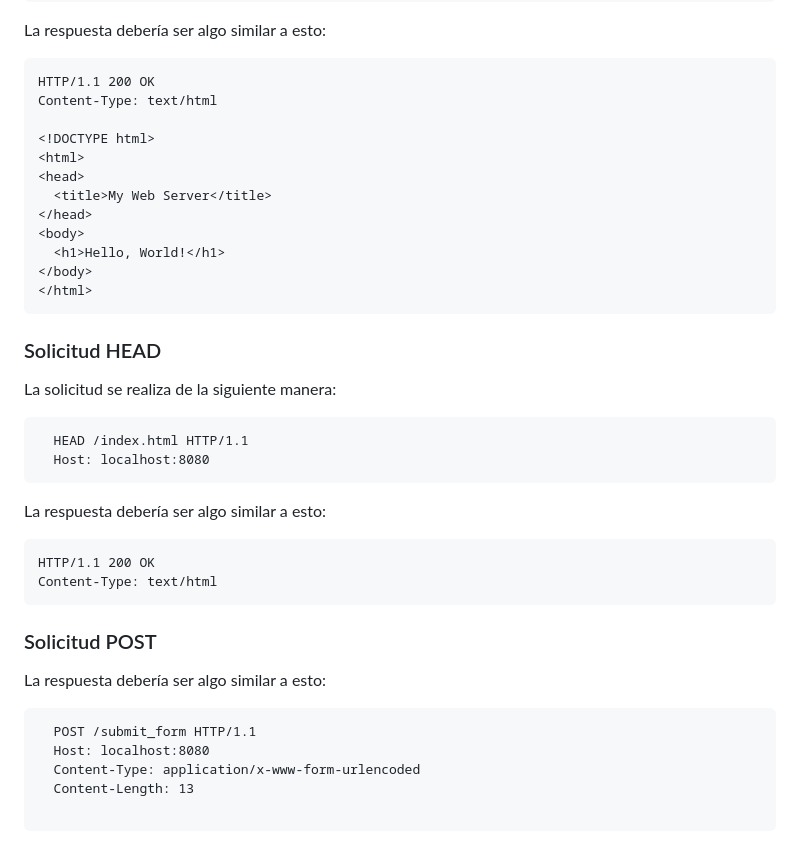
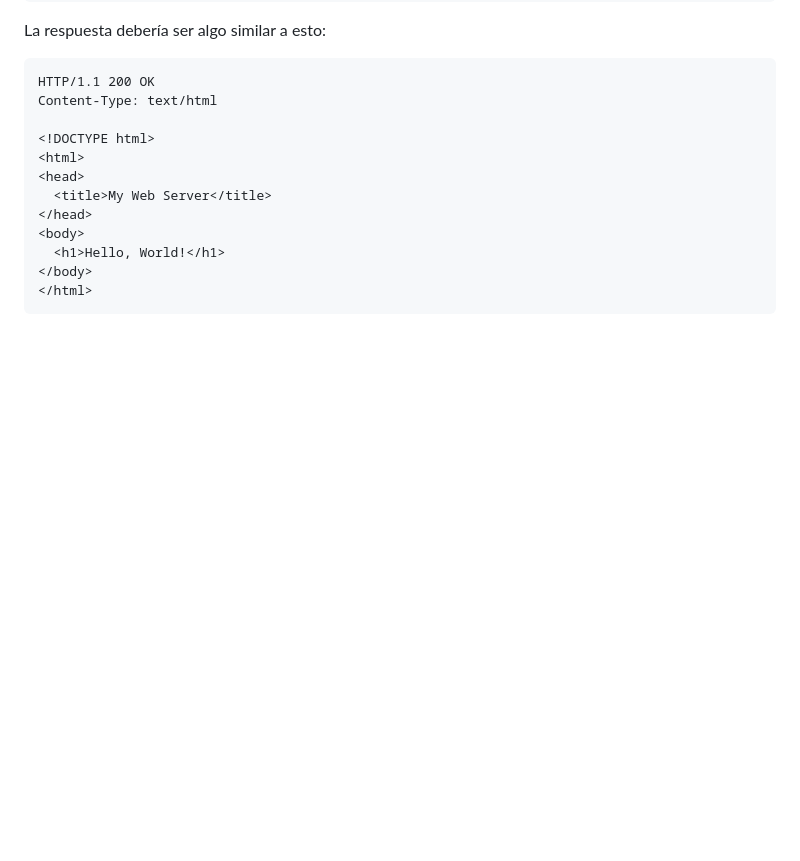
Before and after one commit to tduqueg/Telematica, a Markdown page: README.md, the part around the change. GitHub-like rendering; blank space fills up the shorter version.

````diff
--- a/README.md
+++ b/README.md
@@ -89,30 +89,3 @@ La respuesta debería ser algo similar a esto:
   </body>
   </html>
   ```
-
-### Solicitud HEAD
-La solicitud se realiza de la siguiente manera:
-
-```
-  HEAD /index.html HTTP/1.1
-  Host: localhost:8080
-```
-
-La respuesta debería ser algo similar a esto:
-
-  ```
-  HTTP/1.1 200 OK
-  Content-Type: text/html
-  ```
-
-### Solicitud POST
-
-La respuesta debería ser algo similar a esto:
-
-```
-  POST /submit_form HTTP/1.1
-  Host: localhost:8080
-  Content-Type: application/x-www-form-urlencoded
-  Content-Length: 13
-
-```
````
